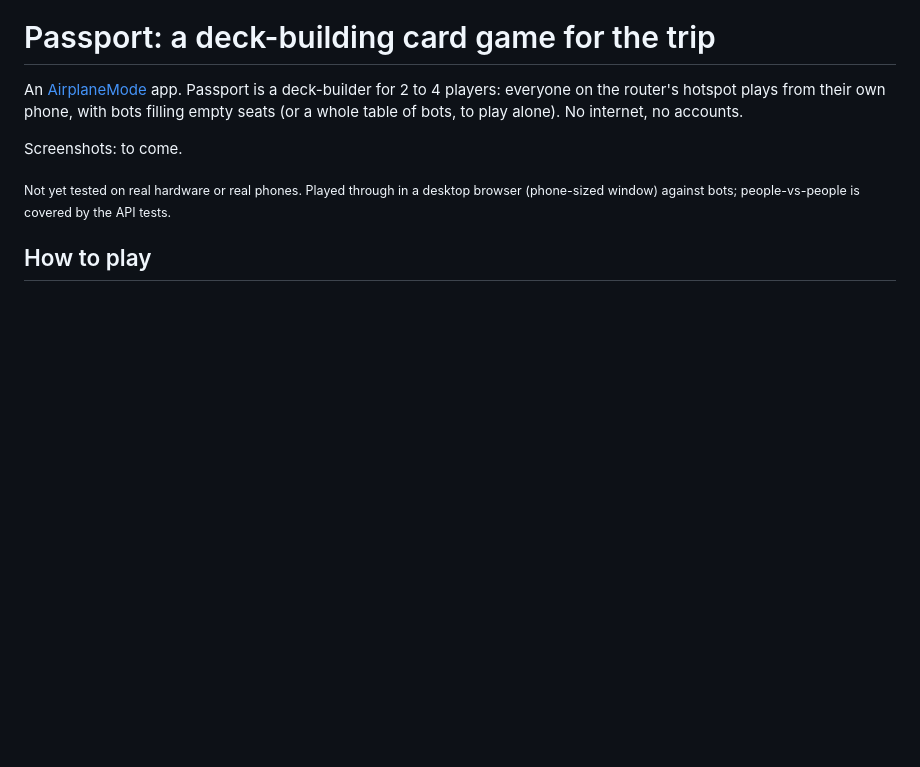
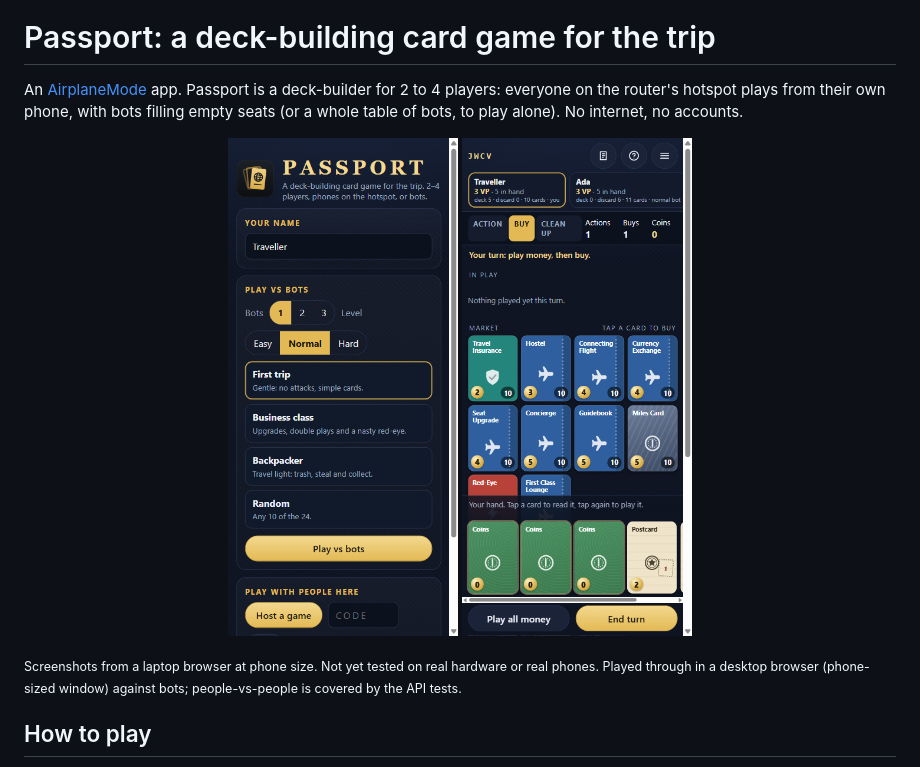
Before and after one commit to jessewolcott/airplanemode-passport, a Markdown page: README.md, the part around the change. GitHub-like rendering; pictures changed too: docs/screenshots/home.png (added), docs/screenshots/table.png (added); blank space fills up the shorter version.

Commit message:
Add screenshots and mark 0.1.0 as released
Screenshots taken through the platform dev stack at phone size.
The Couch: fix sideways scroll on desktop (100vw includes the scrollbar).

Co-Authored-By: Claude Opus 5.5 <noreply@anthropic.com>

```diff
--- a/README.md
+++ b/README.md
@@ -6,9 +6,12 @@ An [AirplaneMode](https://github.com/jessewolcott/airplanemode) app. Passport is
 for 2 to 4 players: everyone on the router's hotspot plays from their own phone, with bots
 filling empty seats (or a whole table of bots, to play alone). No internet, no accounts.
 
-Screenshots: to come.
+<p align="center">
+  <img src="docs/screenshots/home.png" width="230" alt="Home: play vs bots, pick a card set, or host a game">
+  <img src="docs/screenshots/table.png" width="230" alt="A turn: the market, your hand and the phase bar">
+</p>
 
-<sub>Not yet tested on real hardware or real phones. Played through in a desktop browser (phone-sized window) against bots; people-vs-people is covered by the API tests.</sub>
+<sub>Screenshots from a laptop browser at phone size. Not yet tested on real hardware or real phones. Played through in a desktop browser (phone-sized window) against bots; people-vs-people is covered by the API tests.</sub>
 
 ## How to play
 
```
Also changed, not shown: CLAUDE.md (+1 -1 lines).
